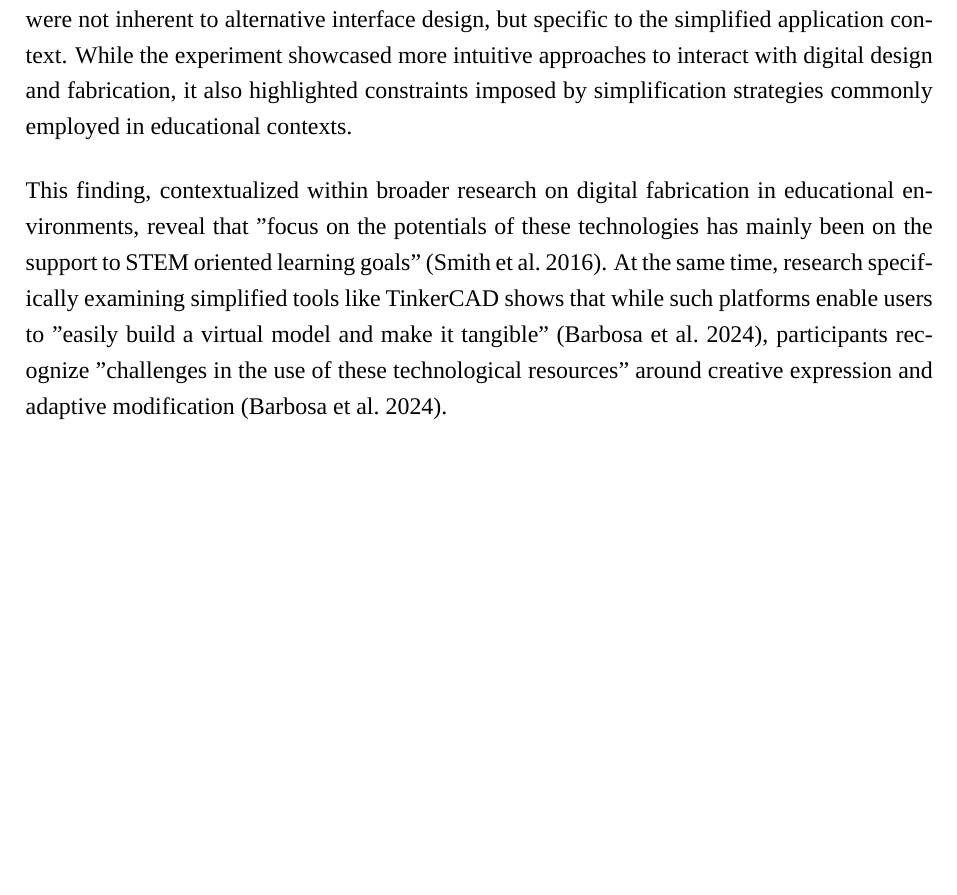
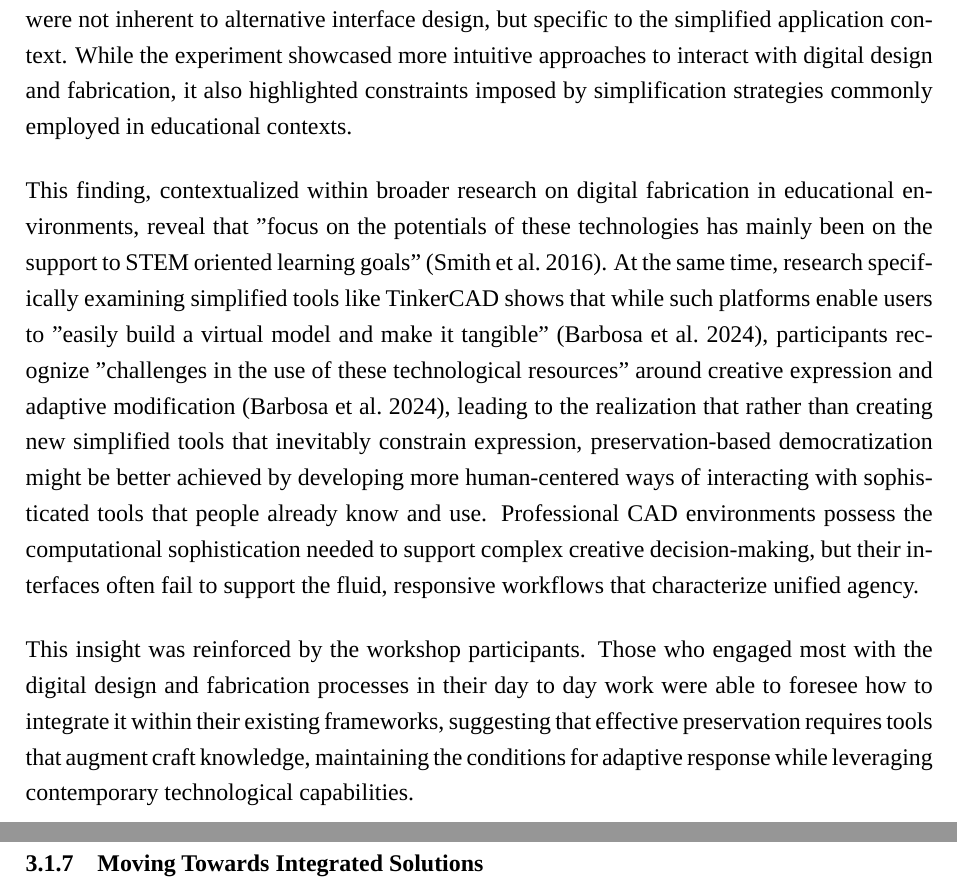
Before and after one commit to jmuozan/ArsPostFaber-Thesis, a LaTeX document (main.tex, which reads content/chapter3.tex): part of page 44 of 51 before the commit and two parts of pages 44 and 45 of 52 after it, the two joined at a grey line, cut so that both start at the same text, the shorter picture padded with empty space. Compiled offline with LuaLaTeX; a missing font is replaced by an installed copy or a similar font.

Commit message:
chapter 3 up to date

```diff
--- a/content/chapter3.tex
+++ b/content/chapter3.tex
@@ -100,7 +100,18 @@ CR3ATED experiment most important insight emerged from recognizing that its limi
 
 \vspace{0.5cm}
 
-This finding, contextualized within broader research on digital fabrication in educational environments, reveal that "focus on the potentials of these technologies has mainly been on the support to STEM oriented learning goals" \citep{smith2016}. At the same time, research specifically examining simplified tools like TinkerCAD shows that while such platforms enable users to "easily build a virtual model and make it tangible" \citep{barbosa2024}, participants recognize "challenges in the use of these technological resources" around creative expression and adaptive modification \citep{barbosa2024}.
+This finding, contextualized within broader research on digital fabrication in educational environments, reveal that "focus on the potentials of these technologies has mainly been on the support to STEM oriented learning goals" \citep{smith2016}. At the same time, research specifically examining simplified tools like TinkerCAD shows that while such platforms enable users to "easily build a virtual model and make it tangible" \citep{barbosa2024}, participants recognize "challenges in the use of these technological resources" around creative expression and adaptive modification \citep{barbosa2024}, leading to the realization that rather than creating new simplified tools that inevitably constrain expression, preservation-based democratization might be better achieved by developing more human-centered ways of interacting with sophisticated tools that people already know and use. Professional CAD environments possess the computational sophistication needed to support complex creative decision-making, but their interfaces often fail to support the fluid, responsive workflows that characterize unified agency.
+
+\vspace{0.5cm}
+
+This insight was reinforced by the workshop participants. Those who engaged most with the digital design and fabrication processes in their day to day work were able to foresee how to integrate it within their existing frameworks, suggesting that effective preservation requires tools that augment craft knowledge, maintaining the conditions for adaptive response while leveraging contemporary technological capabilities.
+
+\subsection{Moving Towards Integrated Solutions}
+
+
+
+
+
 
 
 \vspace{0.5cm}
```
Also changed, not shown: content/chapter3.tex (1 more changed lines).
